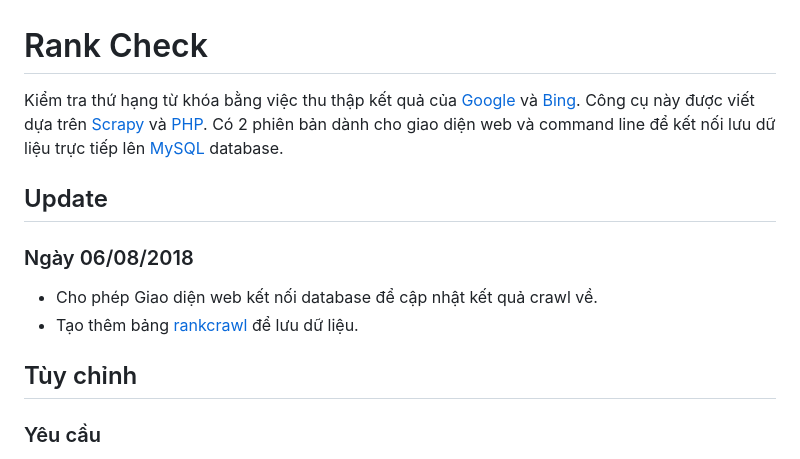
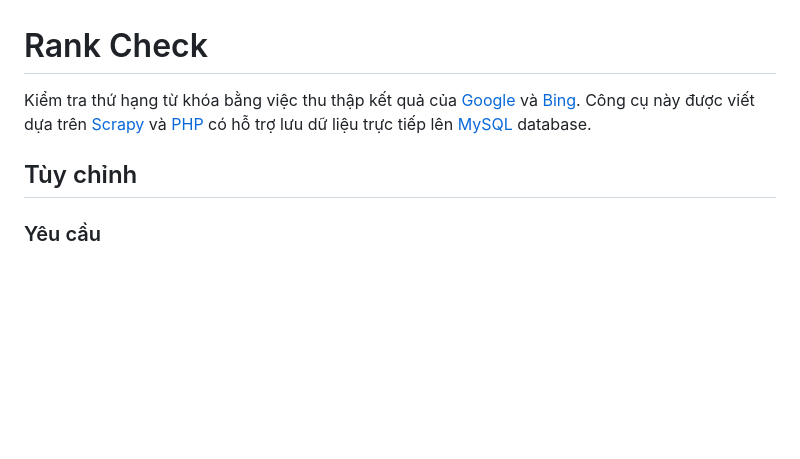
Before and after one commit to npthinh1996/rankcheck, a Markdown page: README.md, the part around the change printed below. Drawn GitHub-style; blank space fills up the shorter version.

```diff
--- a/README.md
+++ b/README.md
@@ -1,12 +1,8 @@
 # Rank Check
-Kiểm tra thứ hạng từ khóa bằng việc thu thập kết quả của [Google](https://www.google.com) và [Bing](https://www.bing.com). Công cụ này được viết dựa trên [Scrapy](https://scrapy.org) và [PHP](http://www.php.net). Có 2 phiên bản dành cho giao diện web và command line để kết nối lưu dữ liệu trực tiếp lên [MySQL](https://www.mysql.com) database.
-
-## Update
-### Ngày 06/08/2018
-- Cho phép Giao diện web kết nối database để cập nhật kết quả crawl về.
-- Tạo thêm bảng [rankcrawl](https://github.com/npthinh1996/rankcheck/blob/dc7a323ed352fa06aaa7557be270856318bcb3ba/create.sql#L27) để lưu dữ liệu.
+Kiểm tra thứ hạng từ khóa bằng việc thu thập kết quả của [Google](https://www.google.com) và [Bing](https://www.bing.com). Công cụ này được viết dựa trên [Scrapy](https://scrapy.org) và [PHP](http://www.php.net) có hỗ trợ lưu dữ liệu trực tiếp lên [MySQL](https://www.mysql.com) database.
 
 ## Tùy chỉnh
+
 ### Yêu cầu
 - [Python 3](https://www.python.org)
 - [Scrapy](https://scrapy.org)
```
Also changed, not shown: other parts of README.md (+20 -43 lines), images/filesearch.png (added), images/home.png, images/mulsearch.png (deleted), images/search.png, 1 other file.
